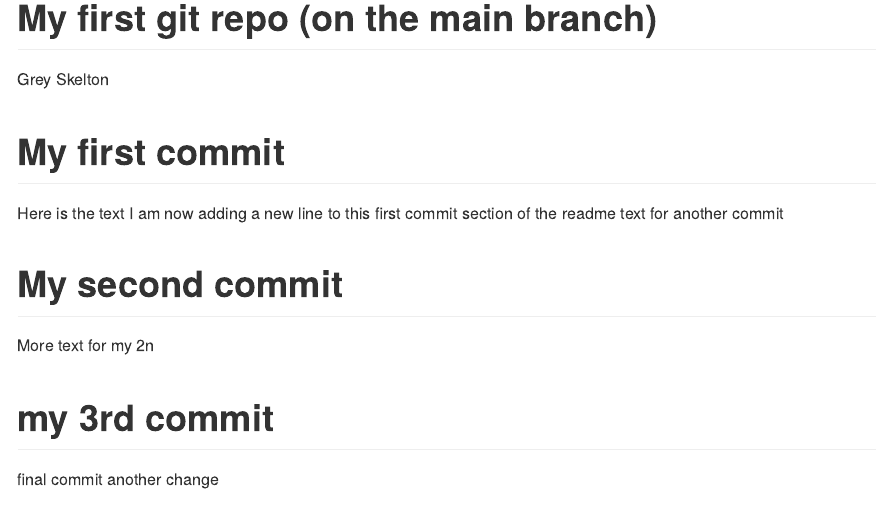
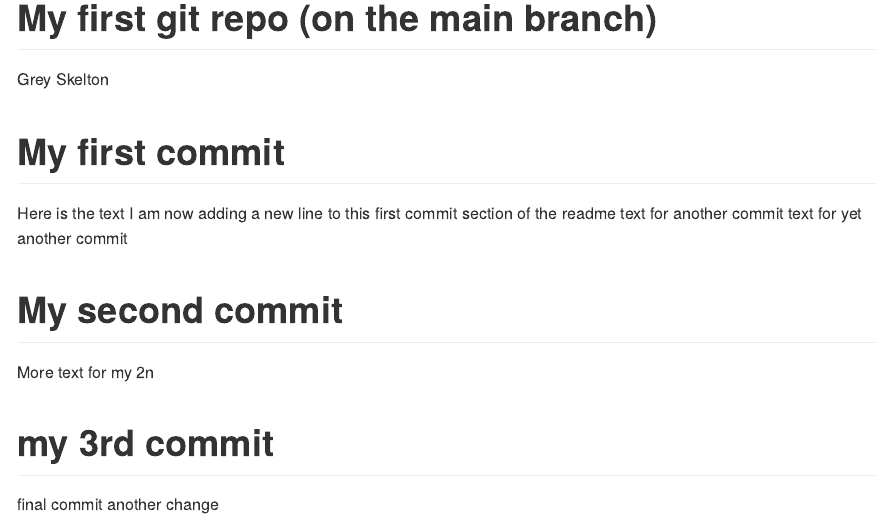
Before and after one commit to greySkelton/info550-test-repo, an R Markdown document (readme.rmd): the page in a window 1100 px wide, from its top. Rendered offline with R 4.5, knitr and Pandoc, with nearby package versions.

Commit message:
added another another commit

```diff
--- a/readme.rmd
+++ b/readme.rmd
@@ -7,6 +7,7 @@ output: github_document
 Here is the text
 I am now adding a new line to this first commit section of the readme
 text for another commit
+text for yet another commit
 
 # My second commit
 More text for my 2n
```
